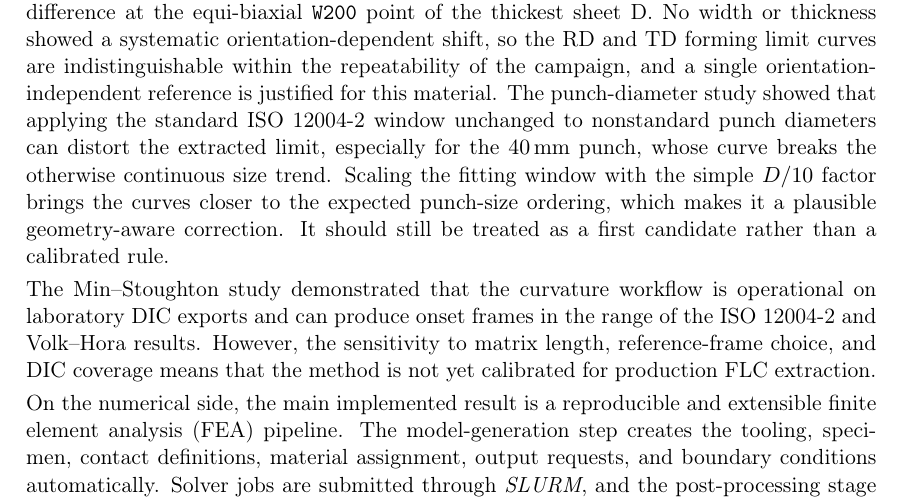
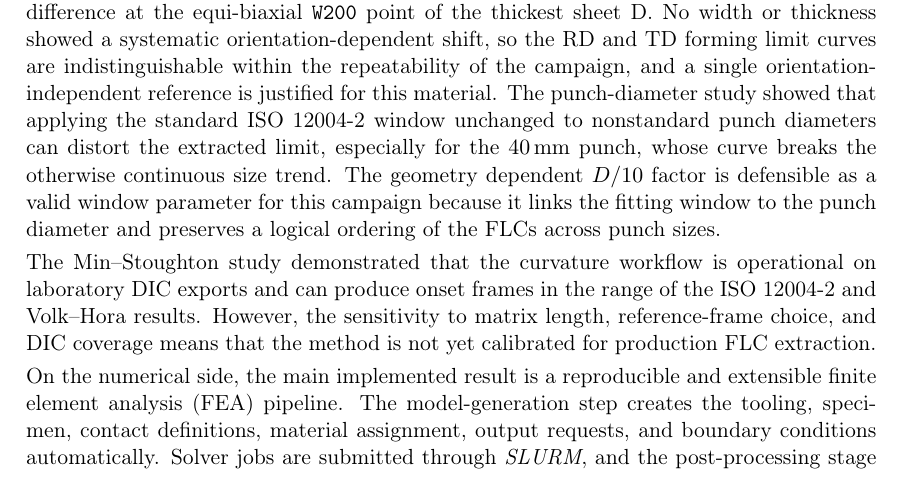
Before and after one commit to andrecruzf/AbaqusProject, a LaTeX thesis (report/Report.tex, which reads report/chapters/conclusion.tex): part of page 57 of 82, cut so that both start at the same text. Compiled offline with pdfLaTeX.

Commit message:
Clarify geometric window factor conclusion

```diff
--- a/report/chapters/conclusion.tex
+++ b/report/chapters/conclusion.tex
@@ -21,10 +21,10 @@ orientation-independent reference is justified for this material. The
 punch-diameter study showed that applying the standard ISO~12004-2 window
 unchanged to nonstandard punch diameters can distort the extracted limit,
 especially for the \SI{40}{\milli\meter} punch, whose curve breaks the
-otherwise continuous size trend. Scaling the fitting window with the simple
-$D/10$ factor brings the curves closer to the expected punch-size ordering,
-which makes it a plausible geometry-aware correction. It should still be
-treated as a first candidate rather than a calibrated rule.
+otherwise continuous size trend. The geometry dependent $D/10$ factor is
+defensible as a valid window parameter for this campaign because it links the
+fitting window to the punch diameter and preserves a logical ordering of the
+FLCs across punch sizes.
 
 The Min--Stoughton study demonstrated that the curvature workflow is
 operational on laboratory DIC exports and can produce onset frames in the range
```
